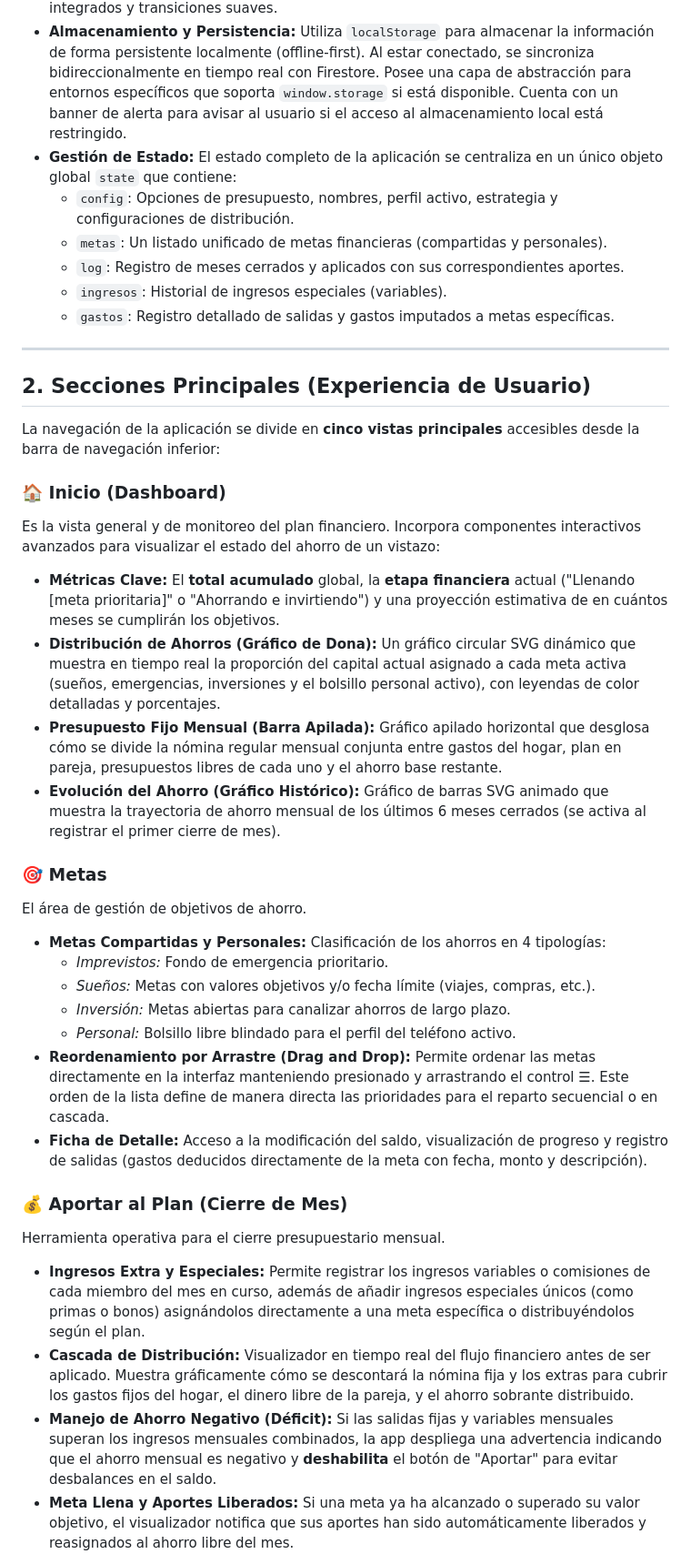
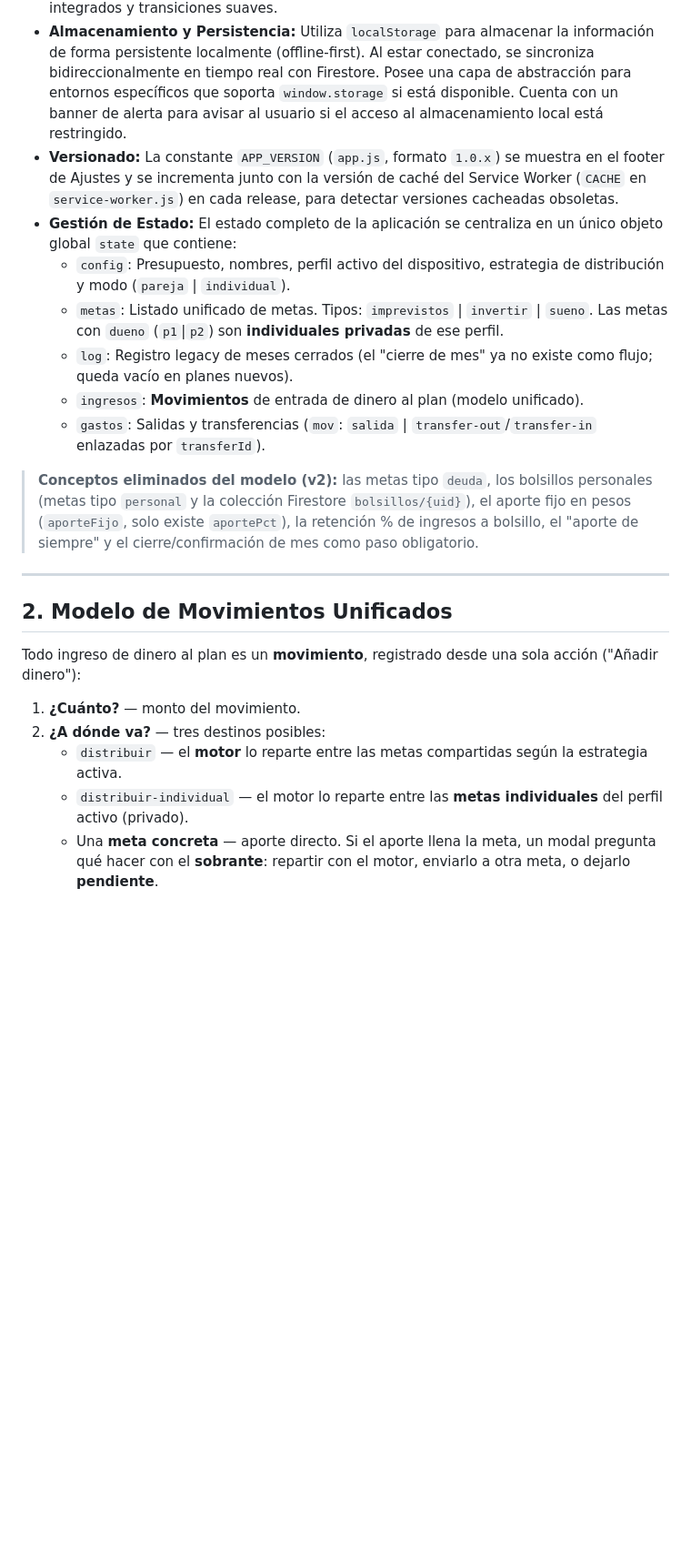
Before and after one commit to germandnino/Nuestro_plan, a Markdown page: NP/DOCUMENTACION.md, the part around one of its changes. Shown at 91% size. GitHub-like rendering; blank space fills up the shorter version.

```diff
--- a/NP/DOCUMENTACION.md
+++ b/NP/DOCUMENTACION.md
@@ -8,40 +8,25 @@
 *   **Base de Datos y Sincronización:** Integra **Firebase (Auth y Firestore)** para permitir la autenticación de usuarios y la sincronización en tiempo real de los datos del plan compartido.
 *   **Diseño (UI/UX):** Enfoque móvil (Mobile-first) con un diseño oscuro premium. Utiliza tipografías de Google Fonts: `Fraunces` para títulos y números destacados, y `Hanken Grotesk` para textos generales. Cuenta con microanimaciones SVG, gráficos interactivos integrados y transiciones suaves.
 *   **Almacenamiento y Persistencia:** Utiliza `localStorage` para almacenar la información de forma persistente localmente (offline-first). Al estar conectado, se sincroniza bidireccionalmente en tiempo real con Firestore. Posee una capa de abstracción para entornos específicos que soporta `window.storage` si está disponible. Cuenta con un banner de alerta para avisar al usuario si el acceso al almacenamiento local está restringido.
+*   **Versionado:** La constante `APP_VERSION` (`app.js`, formato `1.0.x`) se muestra en el footer de Ajustes y se incrementa junto con la versión de caché del Service Worker (`CACHE` en `service-worker.js`) en cada release, para detectar versiones cacheadas obsoletas.
 *   **Gestión de Estado:** El estado completo de la aplicación se centraliza en un único objeto global `state` que contiene:
-    *   `config`: Opciones de presupuesto, nombres, perfil activo, estrategia y configuraciones de distribución.
-    *   `metas`: Un listado unificado de metas financieras (compartidas y personales).
-    *   `log`: Registro de meses cerrados y aplicados con sus correspondientes aportes.
-    *   `ingresos`: Historial de ingresos especiales (variables).
-    *   `gastos`: Registro detallado de salidas y gastos imputados a metas específicas.
+    *   `config`: Presupuesto, nombres, perfil activo del dispositivo, estrategia de distribución y modo (`pareja` | `individual`).
+    *   `metas`: Listado unificado de metas. Tipos: `imprevistos` | `invertir` | `sueno`. Las metas con `dueno` (`p1`|`p2`) son **individuales privadas** de ese perfil.
+    *   `log`: Registro legacy de meses cerrados (el "cierre de mes" ya no existe como flujo; queda vacío en planes nuevos).
+    *   `ingresos`: **Movimientos** de entrada de dinero al plan (modelo unificado).
+    *   `gastos`: Salidas y transferencias (`mov`: `salida` | `transfer-out`/`transfer-in` enlazadas por `transferId`).
+
+> **Conceptos eliminados del modelo (v2):** las metas tipo `deuda`, los bolsillos personales (metas tipo `personal` y la colección Firestore `bolsillos/{uid}`), el aporte fijo en pesos (`aporteFijo`, solo existe `aportePct`), la retención % de ingresos a bolsillo, el "aporte de siempre" y el cierre/confirmación de mes como paso obligatorio.
 
 ---
 
-## 2. Secciones Principales (Experiencia de Usuario)
+## 2. Modelo de Movimientos Unificados
 
-La navegación de la aplicación se divide en **cinco vistas principales** accesibles desde la barra de navegación inferior:
+Todo ingreso de dinero al plan es un **movimiento**, registrado desde una sola acción ("Añadir dinero"):
 
-### 🏠 Inicio (Dashboard)
-Es la vista general y de monitoreo del plan financiero. Incorpora componentes interactivos avanzados para visualizar el estado del ahorro de un vistazo:
-*   **Métricas Clave:** El **total acumulado** global, la **etapa financiera** actual ("Llenando [meta prioritaria]" o "Ahorrando e invirtiendo") y una proyección estimativa de en cuántos meses se cumplirán los objetivos.
-*   **Distribución de Ahorros (Gráfico de Dona):** Un gráfico circular SVG dinámico que muestra en tiempo real la proporción del capital actual asignado a cada meta activa (sueños, emergencias, inversiones y el bolsillo personal activo), con leyendas de color detalladas y porcentajes.
-*   **Presupuesto Fijo Mensual (Barra Apilada):** Gráfico apilado horizontal que desglosa cómo se divide la nómina regular mensual conjunta entre gastos del hogar, plan en pareja, presupuestos libres de cada uno y el ahorro base restante.
-*   **Evolución del Ahorro (Gráfico Histórico):** Gráfico de barras SVG animado que muestra la trayectoria de ahorro mensual de los últimos 6 meses cerrados (se activa al registrar el primer cierre de mes).
+1.  **¿Cuánto?** — monto del movimiento.
+2.  **¿A dónde va?** — tres destinos posibles:
+    *   `distribuir` — el **motor** lo reparte entre las metas compartidas según la estrategia activa.
+    *   `distribuir-individual` — el motor lo reparte entre las **metas individuales** del perfil activo (privado).
+    *   Una **meta concreta** — aporte directo. Si el aporte llena la meta, un modal pregunta qué hacer con el **sobrante**: repartir con el motor, enviarlo a otra meta, o dejarlo **pendiente**.
 
-### 🎯 Metas
-El área de gestión de objetivos de ahorro.
-*   **Metas Compartidas y Personales:** Clasificación de los ahorros en 4 tipologías:
-    *   *Imprevistos:* Fondo de emergencia prioritario.
-    *   *Sueños:* Metas con valores objetivos y/o fecha límite (viajes, compras, etc.).
-    *   *Inversión:* Metas abiertas para canalizar ahorros de largo plazo.
-    *   *Personal:* Bolsillo libre blindado para el perfil del teléfono activo.
-*   **Reordenamiento por Arrastre (Drag and Drop):** Permite ordenar las metas directamente en la interfaz manteniendo presionado y arrastrando el control ☰. Este orden de la lista define de manera directa las prioridades para el reparto secuencial o en cascada.
-*   **Ficha de Detalle:** Acceso a la modificación del saldo, visualización de progreso y registro de salidas (gastos deducidos directamente de la meta con fecha, monto y descripción).
-
-### 💰 Aportar al Plan (Cierre de Mes)
-Herramienta operativa para el cierre presupuestario mensual.
-*   **Ingresos Extra y Especiales:** Permite registrar los ingresos variables o comisiones de cada miembro del mes en curso, además de añadir ingresos especiales únicos (como primas o bonos) asignándolos directamente a una meta específica o distribuyéndolos según el plan.
-*   **Cascada de Distribución:** Visualizador en tiempo real del flujo financiero antes de ser aplicado. Muestra gráficamente cómo se descontará la nómina fija y los extras para cubrir los gastos fijos del hogar, el dinero libre de la pareja, y el ahorro sobrante distribuido.
-*   **Manejo de Ahorro Negativo (Déficit):** Si las salidas fijas y variables mensuales superan los ingresos mensuales combinados, la app despliega una advertencia indicando que el ahorro mensual es negativo y **deshabilita** el botón de "Aportar" para evitar desbalances en el saldo.
-*   **Meta Llena y Aportes Liberados:** Si una meta ya ha alcanzado o superado su valor objetivo, el visualizador notifica que sus aportes han sido automáticamente liberados y reasignados al ahorro libre del mes.
-
```
Also changed, not shown: other parts of NP/DOCUMENTACION.md (+70 -51 lines), CLAUDE.md (+1 -1 lines), README.md (+17 -14 lines).
